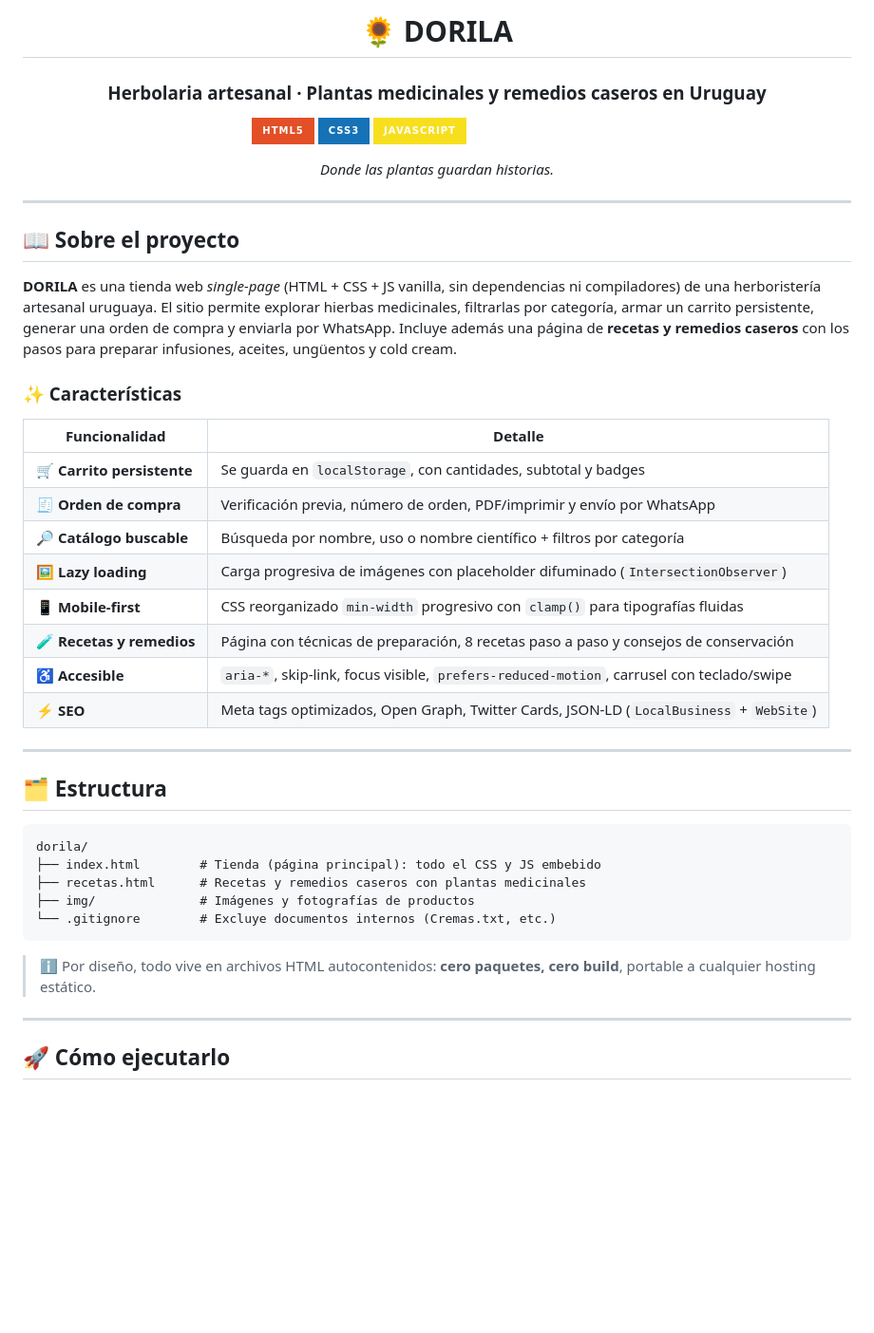
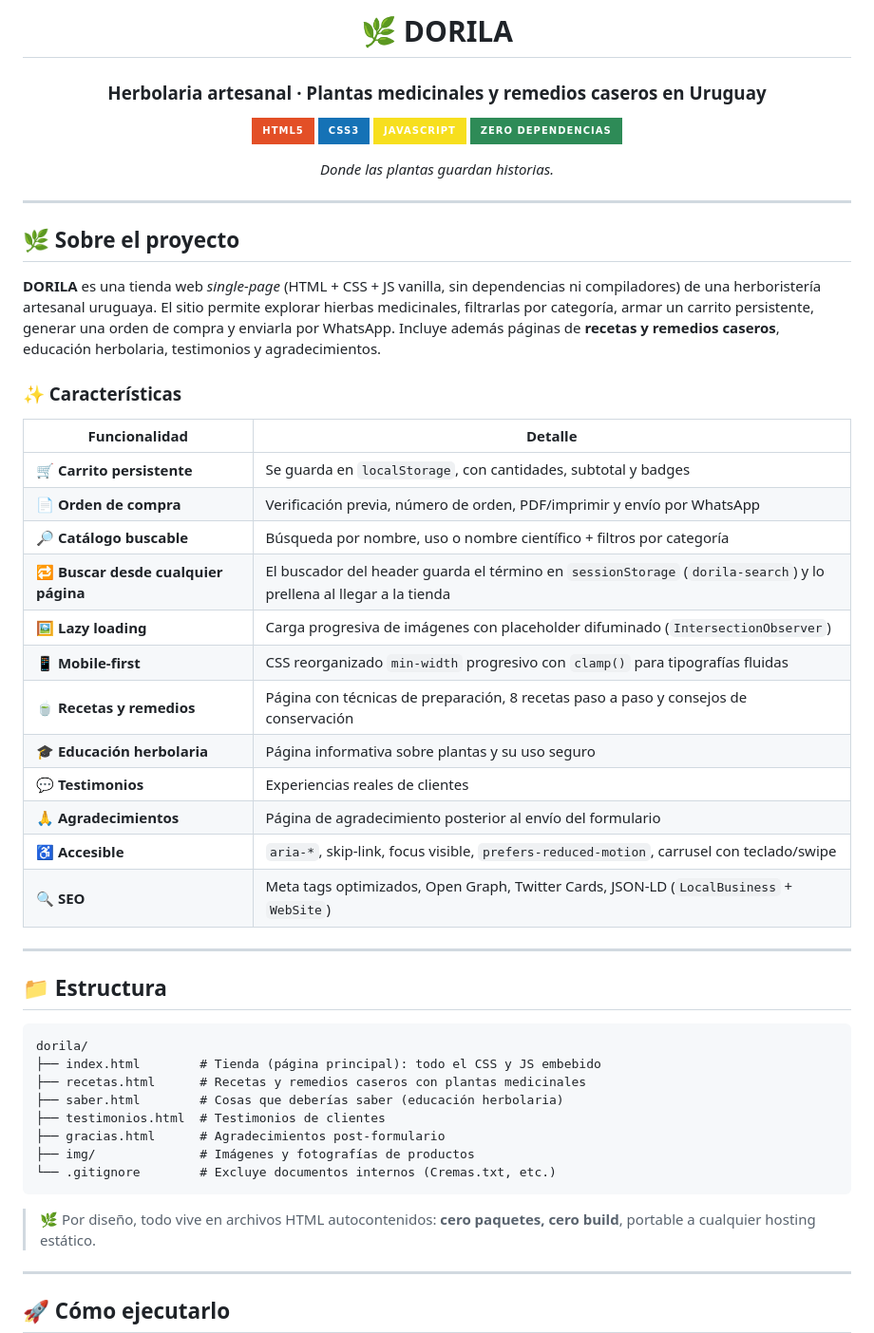
Before and after one commit to DorilaDevOps/dorila, a Markdown page: README.md, the part around one of its changes. Shown at 95% size. GitHub-like rendering; badges without logos; blank space fills up the shorter version.

Commit message:
Mejora README: corrige codificación, documenta buscador, páginas secundarias e Instagram

````diff
--- a/README.md
+++ b/README.md
@@ -1,13 +1,13 @@
 <div align="center">
 
-# 🌻 DORILA
+# 🌿 DORILA
 
 ### Herbolaria artesanal · Plantas medicinales y remedios caseros en Uruguay
 
 [![HTML5](https://img.shields.io/badge/HTML5-E34F26?style=for-the-badge&logo=html5&logoColor=white)](https://developer.mozilla.org/es/docs/Web/HTML)
 [![CSS3](https://img.shields.io/badge/CSS3-1572B6?style=for-the-badge&logo=css3&logoColor=white)](https://developer.mozilla.org/es/docs/Web/CSS)
 [![JavaScript](https://img.shields.io/badge/JavaScript-F7DF1E?style=for-the-badge&logo=javascript&logoColor=black)](https://developer.mozilla.org/es/docs/Web/JavaScript)
-[![Sin dependencias](https://img.shields.io/badge/Zero%20Dependencias-verde?style=for-the-badge)]()
+[![Sin dependencias](https://img.shields.io/badge/Zero%20Dependencias-2e8b57?style=for-the-badge)]()
 
 *Donde las plantas guardan historias.*
 
@@ -15,41 +15,48 @@
 
 ---
 
-## 📖 Sobre el proyecto
+## 🌿 Sobre el proyecto
 
 **DORILA** es una tienda web *single-page* (HTML + CSS + JS vanilla, sin
 dependencias ni compiladores) de una herboristería artesanal uruguaya.
 El sitio permite explorar hierbas medicinales, filtrarlas por categoría,
 armar un carrito persistente, generar una orden de compra y enviarla por
-WhatsApp. Incluye además una página de **recetas y remedios caseros** con
-los pasos para preparar infusiones, aceites, ungüentos y cold cream.
+WhatsApp. Incluye además páginas de **recetas y remedios caseros**, educación
+herbolaria, testimonios y agradecimientos.
 
 ### ✨ Características
 
 | Funcionalidad | Detalle |
 |---|---|
 | 🛒 **Carrito persistente** | Se guarda en `localStorage`, con cantidades, subtotal y badges |
-| 🧾 **Orden de compra** | Verificación previa, número de orden, PDF/imprimir y envío por WhatsApp |
+| 📄 **Orden de compra** | Verificación previa, número de orden, PDF/imprimir y envío por WhatsApp |
 | 🔎 **Catálogo buscable** | Búsqueda por nombre, uso o nombre científico + filtros por categoría |
+| 🔁 **Buscar desde cualquier página** | El buscador del header guarda el término en `sessionStorage` (`dorila-search`) y lo prellena al llegar a la tienda |
 | 🖼️ **Lazy loading** | Carga progresiva de imágenes con placeholder difuminado (`IntersectionObserver`) |
 | 📱 **Mobile-first** | CSS reorganizado `min-width` progresivo con `clamp()` para tipografías fluidas |
-| 🧪 **Recetas y remedios** | Página con técnicas de preparación, 8 recetas paso a paso y consejos de conservación |
+| 🍵 **Recetas y remedios** | Página con técnicas de preparación, 8 recetas paso a paso y consejos de conservación |
+| 🎓 **Educación herbolaria** | Página informativa sobre plantas y su uso seguro |
+| 💬 **Testimonios** | Experiencias reales de clientes |
+| 🙏 **Agradecimientos** | Página de agradecimiento posterior al envío del formulario |
 | ♿ **Accesible** | `aria-*`, skip-link, focus visible, `prefers-reduced-motion`, carrusel con teclado/swipe |
-| ⚡ **SEO** | Meta tags optimizados, Open Graph, Twitter Cards, JSON-LD (`LocalBusiness` + `WebSite`) |
+| 🔍 **SEO** | Meta tags optimizados, Open Graph, Twitter Cards, JSON-LD (`LocalBusiness` + `WebSite`) |
 
 ---
 
-## 🗂️ Estructura
+## 📁 Estructura
 
 ```
 dorila/
 ├── index.html        # Tienda (página principal): todo el CSS y JS embebido
 ├── recetas.html      # Recetas y remedios caseros con plantas medicinales
+├── saber.html        # Cosas que deberías saber (educación herbolaria)
+├── testimonios.html  # Testimonios de clientes
+├── gracias.html      # Agradecimientos post-formulario
 ├── img/              # Imágenes y fotografías de productos
 └── .gitignore        # Excluye documentos internos (Cremas.txt, etc.)
 ```
 
-> ℹ️ Por diseño, todo vive en archivos HTML autocontenidos: **cero paquetes,
+> 🌿 Por diseño, todo vive en archivos HTML autocontenidos: **cero paquetes,
 > cero build**, portable a cualquier hosting estático.
 
 ---
````
Also changed, not shown: other parts of README.md (+5 -4 lines).
